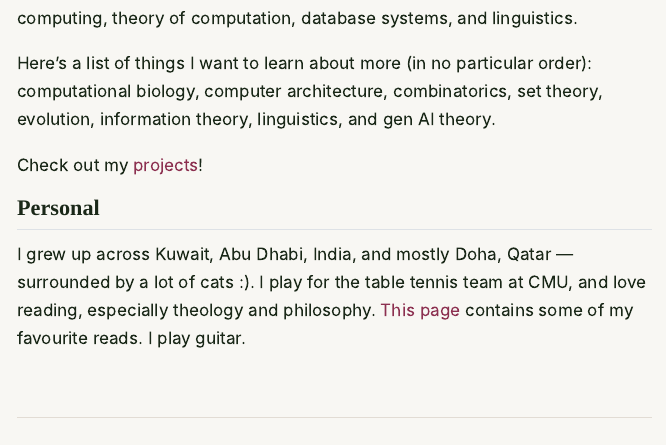
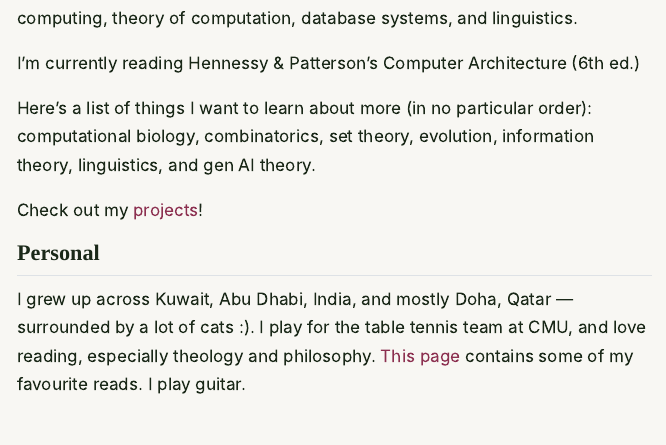
Before and after one commit to samriddb/samriddb.github.io, a Quarto document (index.qmd): the page in a window 1100 px wide, from 850 px down. Rendered offline with R 4.5, knitr and Pandoc in place of Quarto, with nearby package versions.

Commit message:
currently reading

```diff
--- a/index.qmd
+++ b/index.qmd
@@ -38,7 +38,9 @@ I also served as a Teaching Assistant for the data structures and algorithms cla
 
 My favourite programming language is Rust 🦀. I also really enjoy GPU programming. My favorite classes at CMU have been compilers, parallel computing, theory of computation, database systems, and linguistics.
 
-Here's a list of things I want to learn about more (in no particular order): computational biology, computer architecture, combinatorics, set theory, evolution, information theory, linguistics, and gen AI theory.
+I'm currently reading Hennessy & Patterson's Computer Architecture (6th ed.)
+
+Here's a list of things I want to learn about more (in no particular order): computational biology, combinatorics, set theory, evolution, information theory, linguistics, and gen AI theory.
 
 Check out my [projects](/projects/)!
 
```
